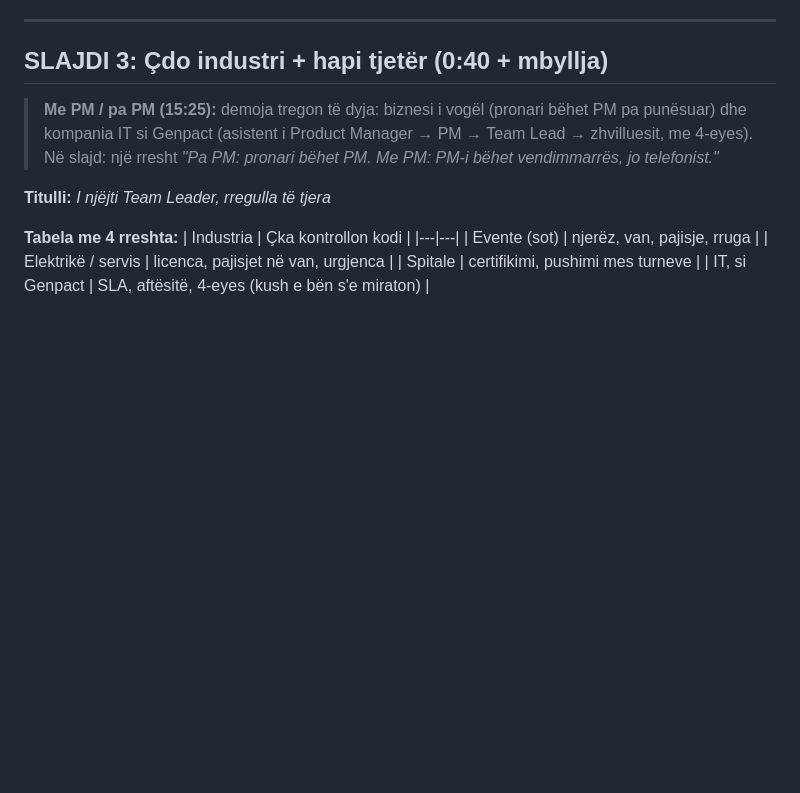
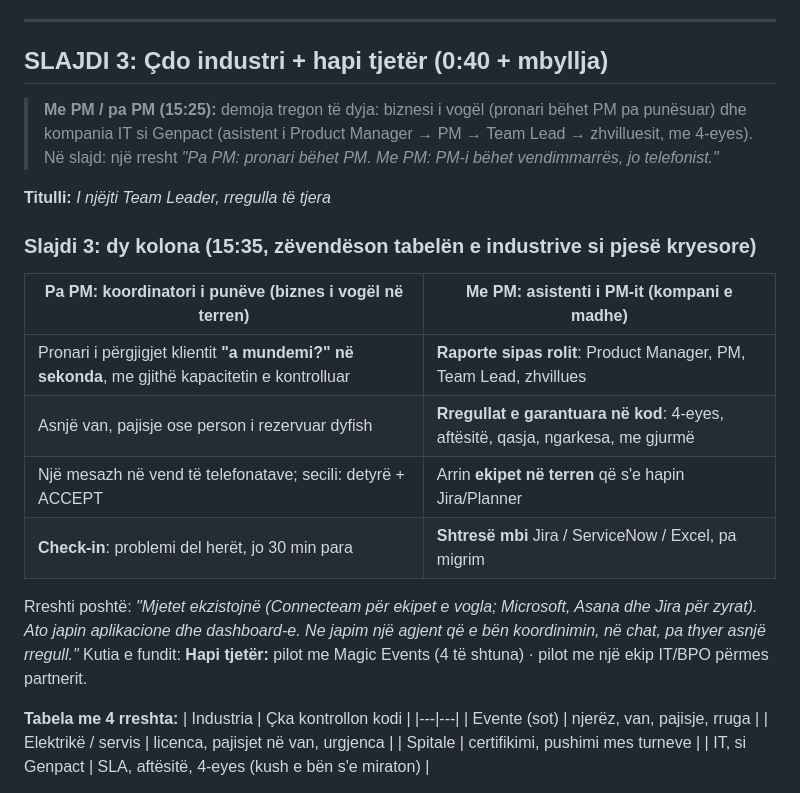
Before and after one commit to VocaDev/hi5-team-leader, a Markdown page: pitch/BRIEF.md, the part around the change. Rendered like a GitHub page; blank space fills up the shorter version.

Commit message:
pitch: slide 3 as two columns (no PM = coordinator, with PM = PM assistant)
Co-Authored-By: Claude Opus 5.5 <noreply@anthropic.com>

```diff
--- a/pitch/BRIEF.md
+++ b/pitch/BRIEF.md
@@ -64,6 +64,18 @@ Ekrani i Erzës në projektor, 4 telefona në duar. Skenarin e shkruan ekipi (`d
 
 **Titulli:** *I njëjti Team Leader, rregulla të tjera*
 
+### Slajdi 3: dy kolona (15:35, zëvendëson tabelën e industrive si pjesë kryesore)
+| **Pa PM: koordinatori i punëve** (biznes i vogël në terren) | **Me PM: asistenti i PM-it** (kompani e madhe) |
+|---|---|
+| Pronari i përgjigjet klientit **"a mundemi?" në sekonda**, me gjithë kapacitetin e kontrolluar | **Raporte sipas rolit**: Product Manager, PM, Team Lead, zhvillues |
+| Asnjë van, pajisje ose person i rezervuar dyfish | **Rregullat e garantuara në kod**: 4-eyes, aftësitë, qasja, ngarkesa, me gjurmë |
+| Një mesazh në vend të telefonatave; secili: detyrë + ACCEPT | Arrin **ekipet në terren** që s'e hapin Jira/Planner |
+| **Check-in**: problemi del herët, jo 30 min para | **Shtresë mbi** Jira / ServiceNow / Excel, pa migrim |
+
+Rreshti poshtë: *"Mjetet ekzistojnë (Connecteam për ekipet e vogla; Microsoft, Asana dhe Jira për zyrat). Ato japin aplikacione dhe dashboard-e. Ne japim një agjent që e bën koordinimin, në chat, pa thyer asnjë rregull."*
+Kutia e fundit: **Hapi tjetër:** pilot me Magic Events (4 të shtuna) · pilot me një ekip IT/BPO përmes partnerit.
+
+
 **Tabela me 4 rreshta:**
 | Industria | Çka kontrollon kodi |
 |---|---|
```
